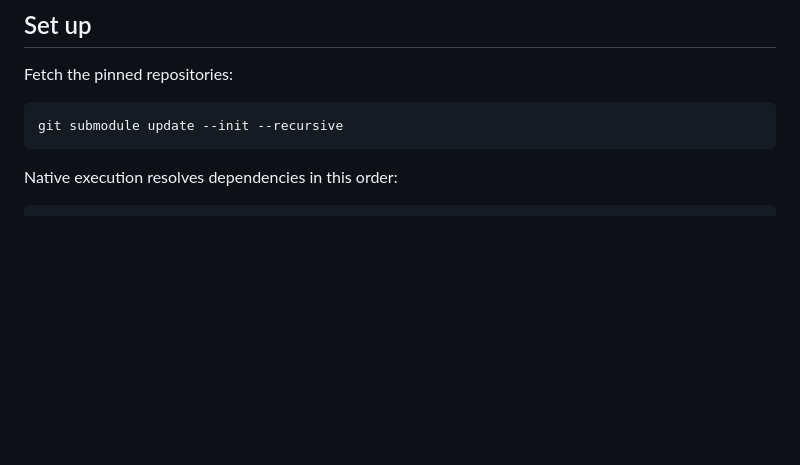
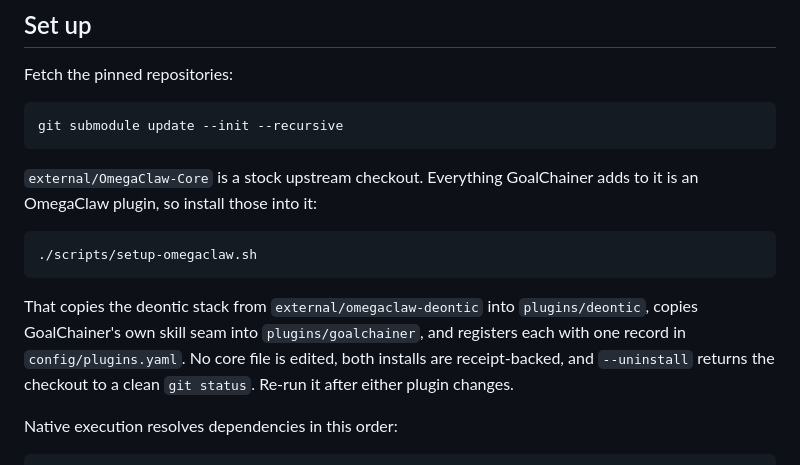
Before and after one commit to MesTTo/OmegaClaw-GoalChainer, a Markdown page: README.md, the part around the change. Rendered like a GitHub page; blank space fills up the shorter version.

````diff
--- a/README.md
+++ b/README.md
@@ -39,6 +39,20 @@ Fetch the pinned repositories:
 ```bash
 git submodule update --init --recursive
 ```
+
+`external/OmegaClaw-Core` is a stock upstream checkout. Everything GoalChainer
+adds to it is an OmegaClaw plugin, so install those into it:
+
+```bash
+./scripts/setup-omegaclaw.sh
+```
+
+That copies the deontic stack from `external/omegaclaw-deontic` into
+`plugins/deontic`, copies GoalChainer's own skill seam into
+`plugins/goalchainer`, and registers each with one record in
+`config/plugins.yaml`. No core file is edited, both installs are receipt-backed,
+and `--uninstall` returns the checkout to a clean `git status`. Re-run it after
+either plugin changes.
 
 Native execution resolves dependencies in this order:
 
````
Also changed, not shown: docs/directive-orchestration.md (+10 -8 lines).
